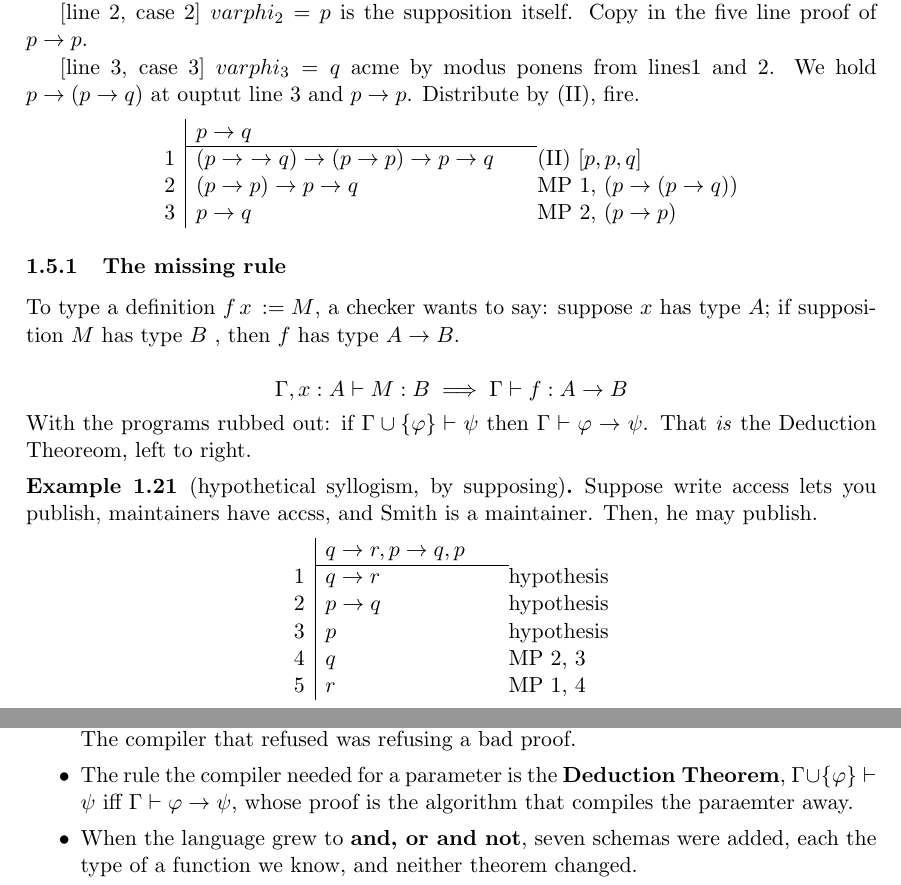
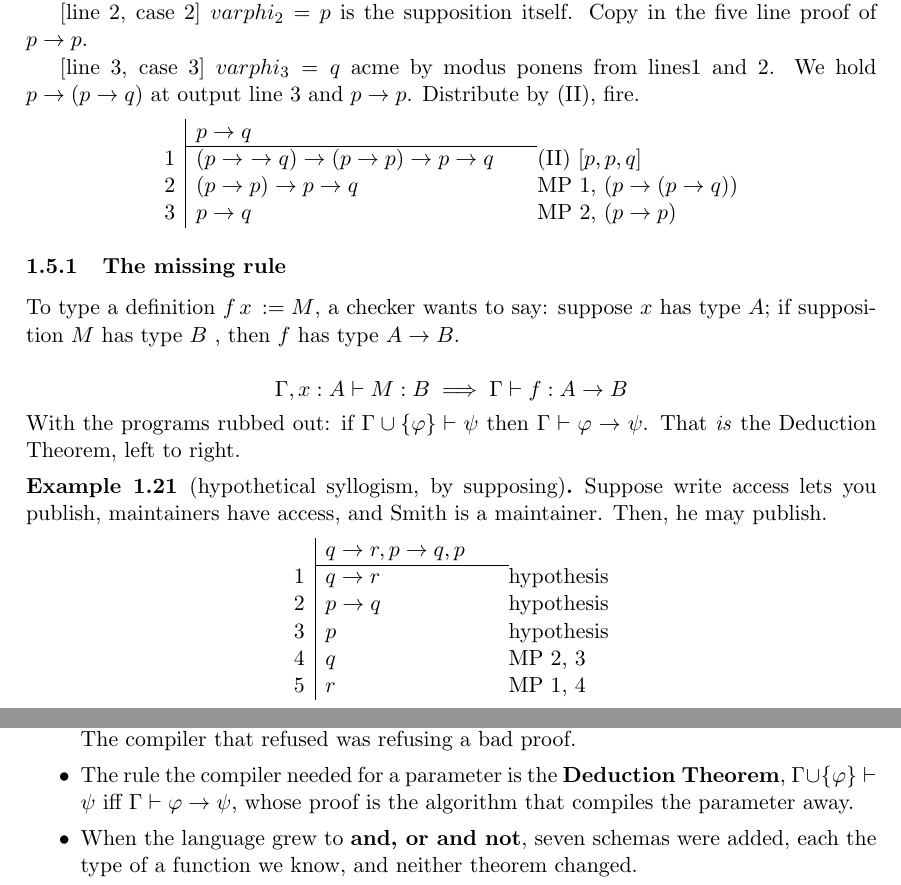
Before and after one commit to alexlhtam/notes, a LaTeX document (logic/hilbert-proofs.tex): two parts of pages 10 and 11 of 11, joined at a grey line, cut so that both start at the same text. Compiled offline with pdfLaTeX.

Commit message:
fixed typos

```diff
--- a/logic/hilbert-proofs.tex
+++ b/logic/hilbert-proofs.tex
@@ -443,7 +443,7 @@ It does not say that proofs \textit{resemble} programs, or that there is a usefu
         $varphi_2 = p$ is the supposition itself. Copy in the five line proof of $p \to p$.
 
     [line 3, case 3]
-        $varphi_3 = q$ acme by modus ponens from lines1 and 2. We hold $p \to (p \to q)$ at ouptut line 3 and $p \to p$.
+        $varphi_3 = q$ acme by modus ponens from lines1 and 2. We hold $p \to (p \to q)$ at output line 3 and $p \to p$.
         Distribute by (II), fire.
         \begin{deduction}[p \to q]
             \dl{(p \to \ \to q) \to (p \to p) \to p \to q}{(II) $[p, p, q]$}
@@ -457,10 +457,10 @@ To type a definition $f \, x \, := M$, a checker wants to say: suppose $x$ has t
 , then $f$ has type $A \to B$. \\
 \[\Gamma, x: A \vdash M : B \implies \Gamma \vdash f: A \to B\]
 With the programs rubbed out: if $\Gamma \cup \{\varphi\} \vdash \psi$ then $\Gamma \vdash \varphi \to \psi$. That
-\textit{is} the Deduction Theoreom, left to right.
+\textit{is} the Deduction Theorem, left to right.
 
 \begin{example}[hypothetical syllogism, by supposing]
-    Suppose write access lets you publish, maintainers have accss, and Smith is a maintainer. Then, he may publish.
+    Suppose write access lets you publish, maintainers have access, and Smith is a maintainer. Then, he may publish.
     \begin{deduction}[q \to r, p \to q, p]
         \dl{q \to r}{hypothesis}
         \dl{p \to q}{hypothesis}
@@ -485,7 +485,7 @@ With the programs rubbed out: if $\Gamma \cup \{\varphi\} \vdash \psi$ then $\Ga
     two schemas, application is modus ponens, a variable in the context is a hypothesis. The compiler that refused was
     refusing a bad proof.
     \item The rule the compiler needed for a parameter is the \textbf{Deduction Theorem}, $\Gamma \cup \{\varphi\}
-    \vdash \psi$ iff $\Gamma \vdash \varphi \to \psi$, whose proof is the algorithm that compiles the paraemter away.
+    \vdash \psi$ iff $\Gamma \vdash \varphi \to \psi$, whose proof is the algorithm that compiles the parameter away.
     \item When the language grew to \textbf{and, or and not}, seven schemas were added, each the type of a function we
     know, and neither theorem changed.
 \end{itemize}
```
Also changed, not shown: logic/compiled/hilbert-proofs.pdf, logic/hilbert-proofs.tex (6 more changed lines).
